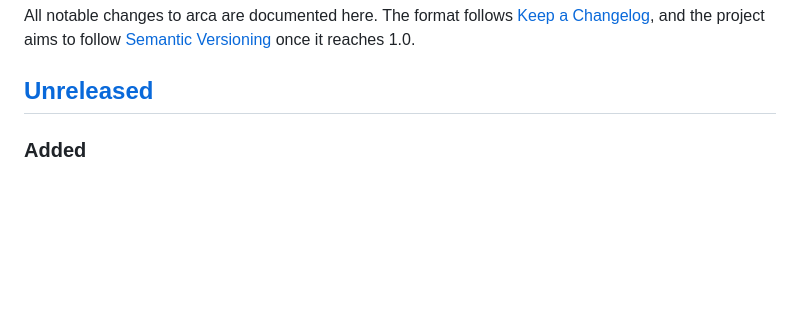
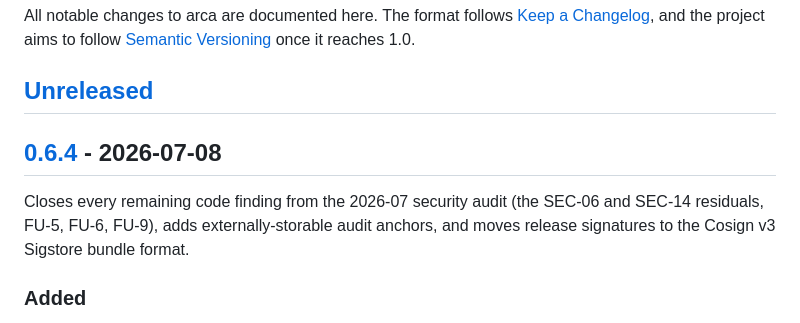
Before and after one commit to arenzana/arca, a Markdown page: CHANGELOG.md, the part around one of its changes. Drawn GitHub-style; blank space fills up the shorter version.

Commit message:
docs: stamp CHANGELOG v0.6.4 (2026-07-08) (#87)
Also adds the missing 0.6.3 compare link and repoints Unreleased.

Signed-off-by: Ismael Arenzana <isma@arenzana.org>

```diff
--- a/CHANGELOG.md
+++ b/CHANGELOG.md
@@ -5,6 +5,12 @@ All notable changes to arca are documented here. The format follows
 [Semantic Versioning](https://semver.org/spec/v2.0.0.html) once it reaches 1.0.
 
 ## [Unreleased]
+
+## [0.6.4] - 2026-07-08
+
+Closes every remaining code finding from the 2026-07 security audit (the SEC-06 and SEC-14
+residuals, FU-5, FU-6, FU-9), adds externally-storable audit anchors, and moves release
+signatures to the Cosign v3 Sigstore bundle format.
 
 ### Added
 - **External audit anchors close the joint-rollback gap (SEC-14, deeper).** Rolling the store and
```
Also changed, not shown: other parts of CHANGELOG.md (+3 -1 lines).
